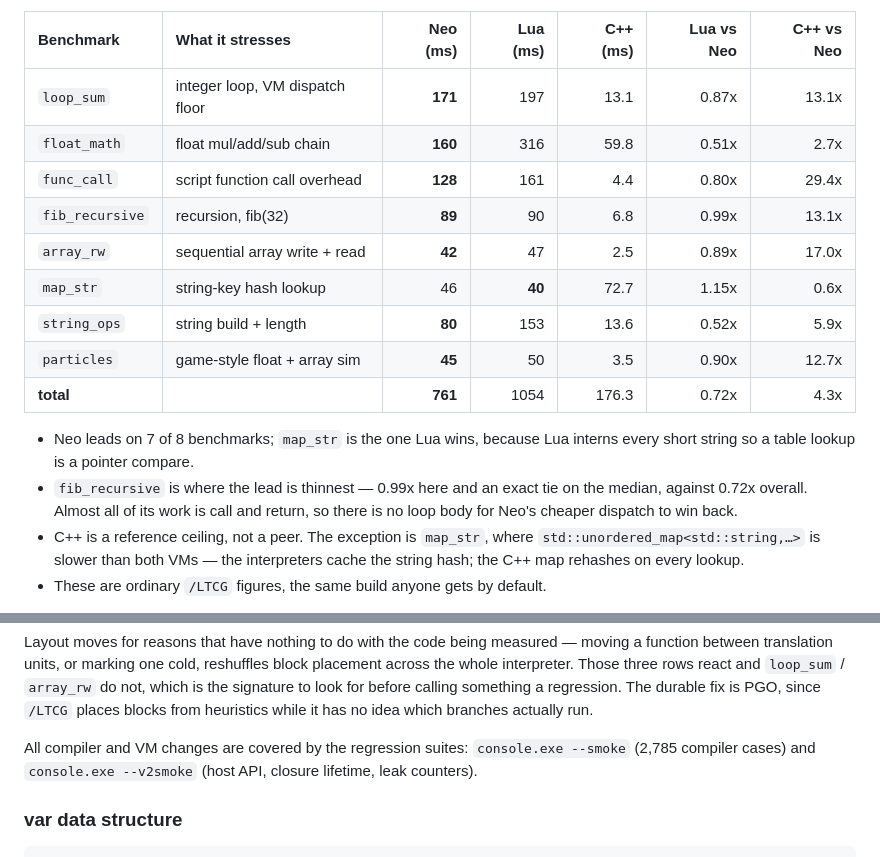
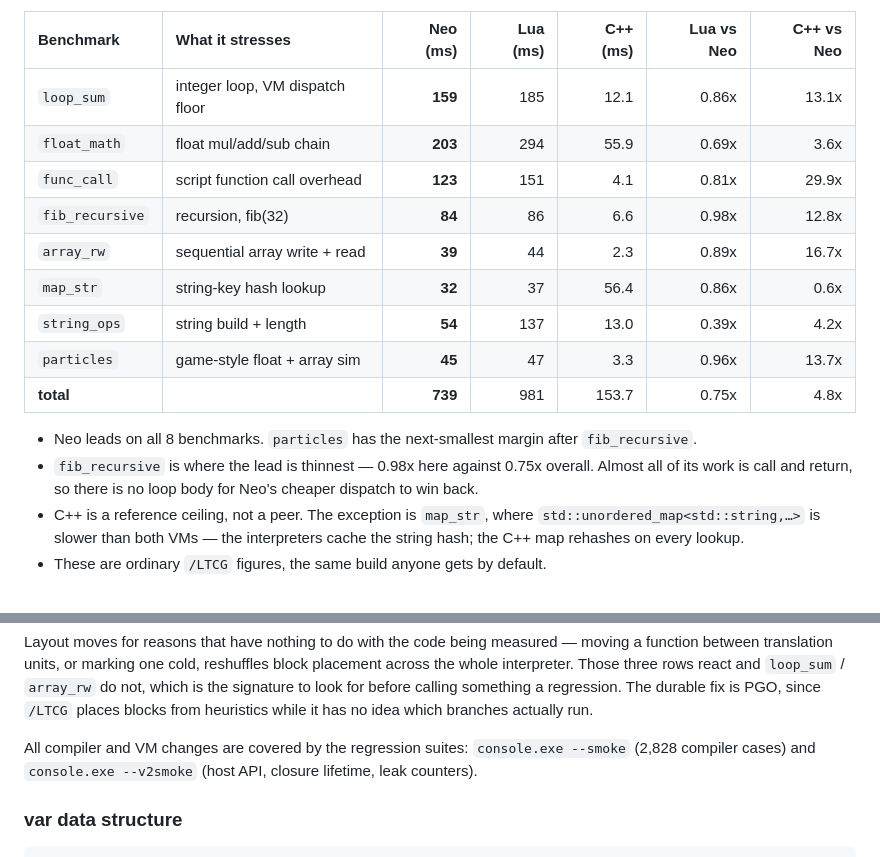
Before and after one commit to hangulcode/NeoScript, a Markdown page: ReadMe.md, 2 parts joined by grey strips. GitHub-like rendering.

Commit message:
[Claude] Refresh the benchmark results table
Re-record the Neo, Lua and C++ results with the documented protocol
(best of 5 in-process repetitions, minimum across 7 interleaved runs)
on the current build, and update the two notes that depended on the old
table: Neo now leads every row, and fib_recursive remains the thinnest
margin. Correct the compiler smoke case count to the current suite size.

Co-Authored-By: Claude Fable 5.1 <noreply@anthropic.com>

```diff
--- a/ReadMe.md
+++ b/ReadMe.md
@@ -450,21 +450,19 @@ Neo's time; `0.88x` means it was slower than Neo).
 
 | Benchmark | What it stresses | Neo (ms) | Lua (ms) | C++ (ms) | Lua vs Neo | C++ vs Neo |
 | :-------- | :--------------- | -------: | -------: | -------: | ---------: | ---------: |
-| `loop_sum`      | integer loop, VM dispatch floor | **171** | 197 |  13.1 | 0.87x | 13.1x |
-| `float_math`    | float mul/add/sub chain         | **160** | 316 |  59.8 | 0.51x |  2.7x |
-| `func_call`     | script function call overhead   | **128** | 161 |   4.4 | 0.80x | 29.4x |
-| `fib_recursive` | recursion, fib(32)              |  **89** |  90 |   6.8 | 0.99x | 13.1x |
-| `array_rw`      | sequential array write + read   |  **42** |  47 |   2.5 | 0.89x | 17.0x |
-| `map_str`       | string-key hash lookup          |  46 |  **40** |  72.7 | 1.15x |  0.6x |
-| `string_ops`    | string build + length           |  **80** | 153 |  13.6 | 0.52x |  5.9x |
-| `particles`     | game-style float + array sim    |  **45** |  50 |   3.5 | 0.90x | 12.7x |
-| **total**       |                                 | **761** | 1054 | 176.3 | 0.72x |  4.3x |
+| `loop_sum`      | integer loop, VM dispatch floor | **159** | 185 |  12.1 | 0.86x | 13.1x |
+| `float_math`    | float mul/add/sub chain         | **203** | 294 |  55.9 | 0.69x |  3.6x |
+| `func_call`     | script function call overhead   | **123** | 151 |   4.1 | 0.81x | 29.9x |
+| `fib_recursive` | recursion, fib(32)              |  **84** |  86 |   6.6 | 0.98x | 12.8x |
+| `array_rw`      | sequential array write + read   |  **39** |  44 |   2.3 | 0.89x | 16.7x |
+| `map_str`       | string-key hash lookup          |  **32** |  37 |  56.4 | 0.86x |  0.6x |
+| `string_ops`    | string build + length           |  **54** | 137 |  13.0 | 0.39x |  4.2x |
+| `particles`     | game-style float + array sim    |  **45** |  47 |   3.3 | 0.96x | 13.7x |
+| **total**       |                                 | **739** |  981 | 153.7 | 0.75x |  4.8x |
 
-- Neo leads on 7 of 8 benchmarks; `map_str` is the one Lua wins, because Lua interns every short
-  string so a table lookup is a pointer compare.
-- `fib_recursive` is where the lead is thinnest — 0.99x here and an exact tie on the median, against
-  0.72x overall. Almost all of its work is call and return, so there is no loop body for Neo's
-  cheaper dispatch to win back.
+- Neo leads on all 8 benchmarks. `particles` has the next-smallest margin after `fib_recursive`.
+- `fib_recursive` is where the lead is thinnest — 0.98x here against 0.75x overall. Almost all of
+  its work is call and return, so there is no loop body for Neo's cheaper dispatch to win back.
 - C++ is a reference ceiling, not a peer. The exception is `map_str`, where
   `std::unordered_map<std::string,…>` is slower than both VMs — the interpreters cache the string
   hash; the C++ map rehashes on every lookup.
@@ -486,7 +484,7 @@ interpreter. Those three rows react and `loop_sum` / `array_rw` do not, which is
 look for before calling something a regression. The durable fix is PGO, since `/LTCG` places blocks
 from heuristics while it has no idea which branches actually run.
 
-All compiler and VM changes are covered by the regression suites: `console.exe --smoke` (2,785
+All compiler and VM changes are covered by the regression suites: `console.exe --smoke` (2,828
 compiler cases) and `console.exe --v2smoke` (host API, closure lifetime, leak counters).
 
 ### var data structure
```
